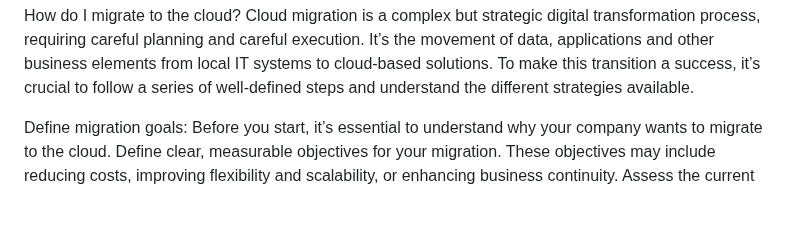
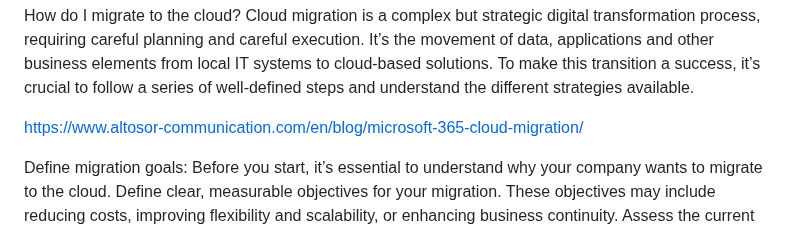
Before and after one commit to eWorkspace365/eworkspace365.github.io, a Markdown page: 1-cloud-adoption.md, the part around the change. GitHub-like rendering; blank space fills up the shorter version.

```diff
--- a/1-cloud-adoption.md
+++ b/1-cloud-adoption.md
@@ -1,5 +1,7 @@
 How do I migrate to the cloud?
 Cloud migration is a complex but strategic digital transformation process, requiring careful planning and careful execution. It’s the movement of data, applications and other business elements from local IT systems to cloud-based solutions. To make this transition a success, it’s crucial to follow a series of well-defined steps and understand the different strategies available.
+
+https://www.altosor-communication.com/en/blog/microsoft-365-cloud-migration/
 
 Define migration goals: Before you start, it’s essential to understand why your company wants to migrate to the cloud. Define clear, measurable objectives for your migration. These objectives may include reducing costs, improving flexibility and scalability, or enhancing business continuity.
 Assess the current environment: Perform a complete audit of your current systems to identify what can and should be migrated. This assessment will help you understand the dependencies between applications and plan accordingly.
```
